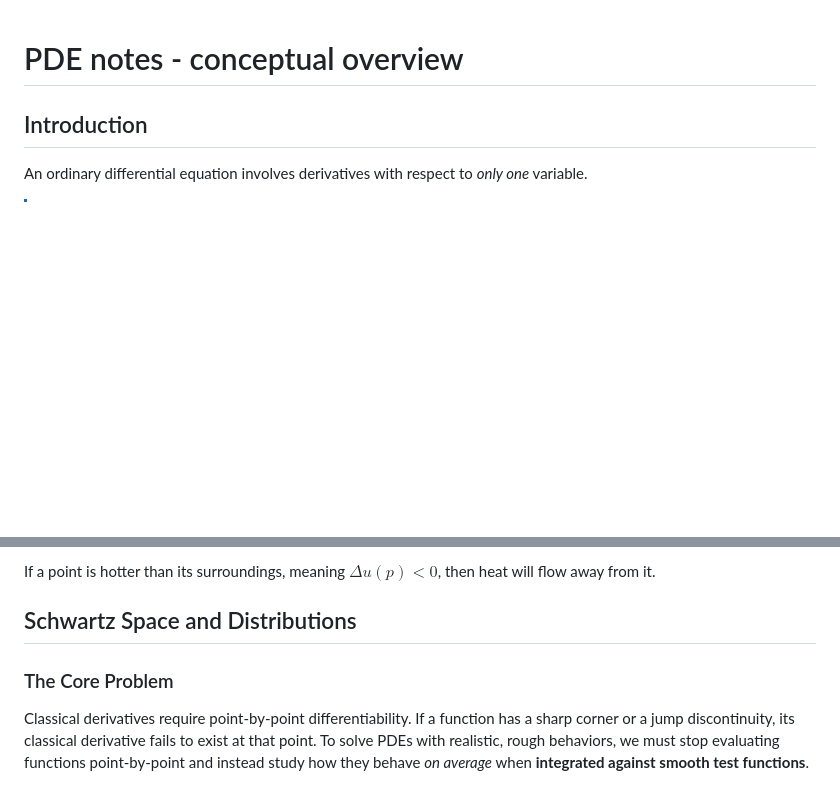
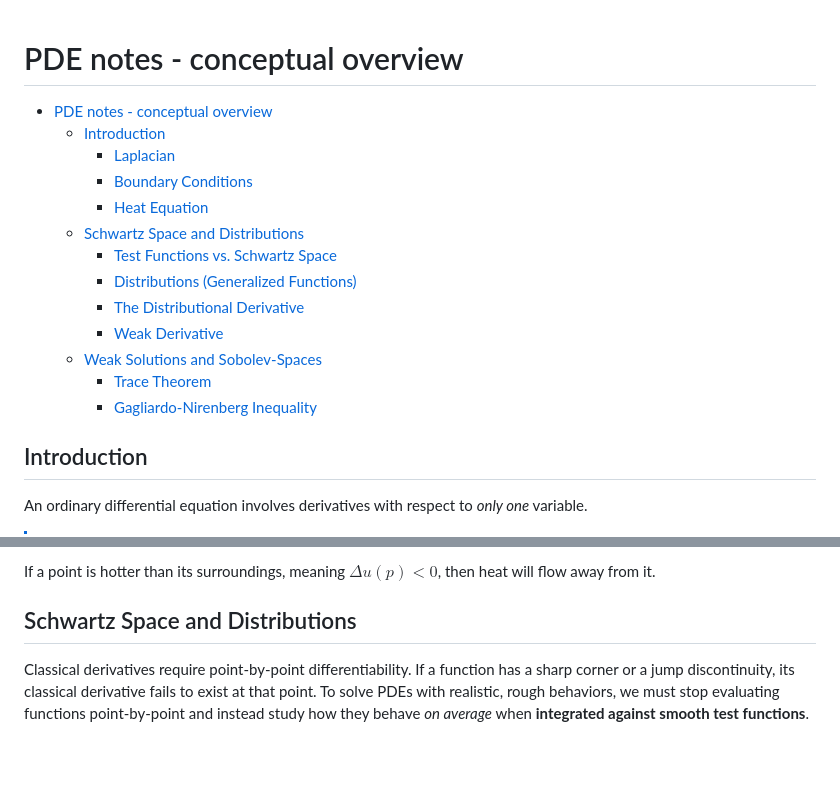
Before and after one commit to viktorlohr/pde, a Markdown page: README.md, 2 parts joined by grey strips. Drawn GitHub-style; blank space fills up the shorter version.

Commit message:
toc added

```diff
--- a/README.md
+++ b/README.md
@@ -1,4 +1,17 @@
 # PDE notes - conceptual overview
+- [PDE notes - conceptual overview](#pde-notes---conceptual-overview)
+  - [Introduction](#introduction)
+    - [Laplacian](#laplacian)
+    - [Boundary Conditions](#boundary-conditions)
+    - [Heat Equation](#heat-equation)
+  - [Schwartz Space and Distributions](#schwartz-space-and-distributions)
+    - [Test Functions vs. Schwartz Space](#test-functions-vs-schwartz-space)
+    - [Distributions (Generalized Functions)](#distributions-generalized-functions)
+    - [The Distributional Derivative](#the-distributional-derivative)
+    - [Weak Derivative](#weak-derivative)
+  - [Weak Solutions and Sobolev-Spaces](#weak-solutions-and-sobolev-spaces)
+    - [Trace Theorem](#trace-theorem)
+    - [Gagliardo-Nirenberg Inequality](#gagliardo-nirenberg-inequality)
 
 ## Introduction
 
@@ -46,7 +59,6 @@ If a point is hotter than its surroundings, meaning $\Delta u(p) < 0$, then heat
 
 ## Schwartz Space and Distributions
 
-### The Core Problem
 Classical derivatives require point-by-point differentiability. If a function has a sharp corner or a jump discontinuity, its classical derivative fails to exist at that point. To solve PDEs with realistic, rough behaviors, we must stop evaluating functions point-by-point and instead study how they behave *on average* when **integrated against smooth test functions**.
 
 ### Test Functions vs. Schwartz Space
```
Also changed, not shown: other parts of README.md (+2 -0 lines).
